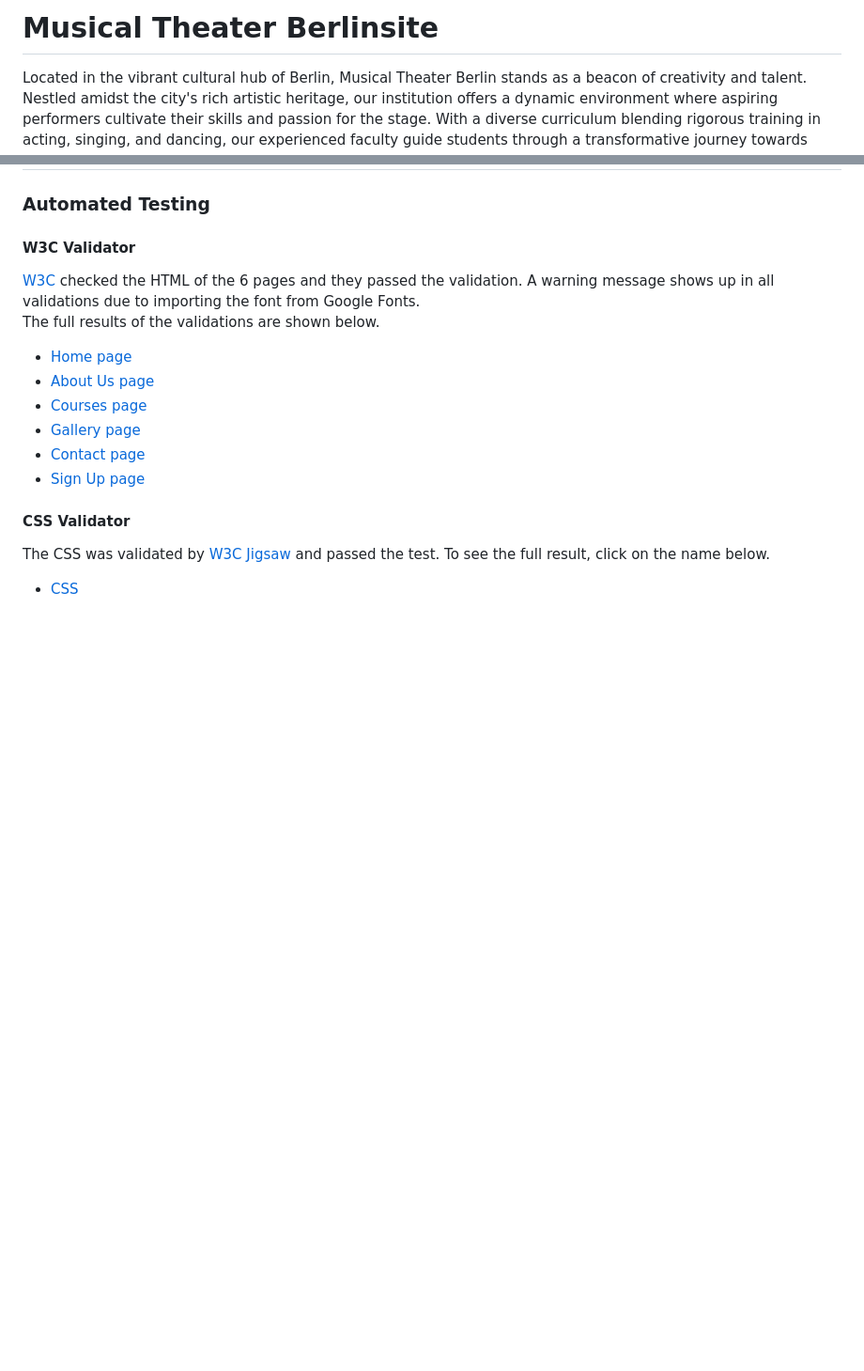
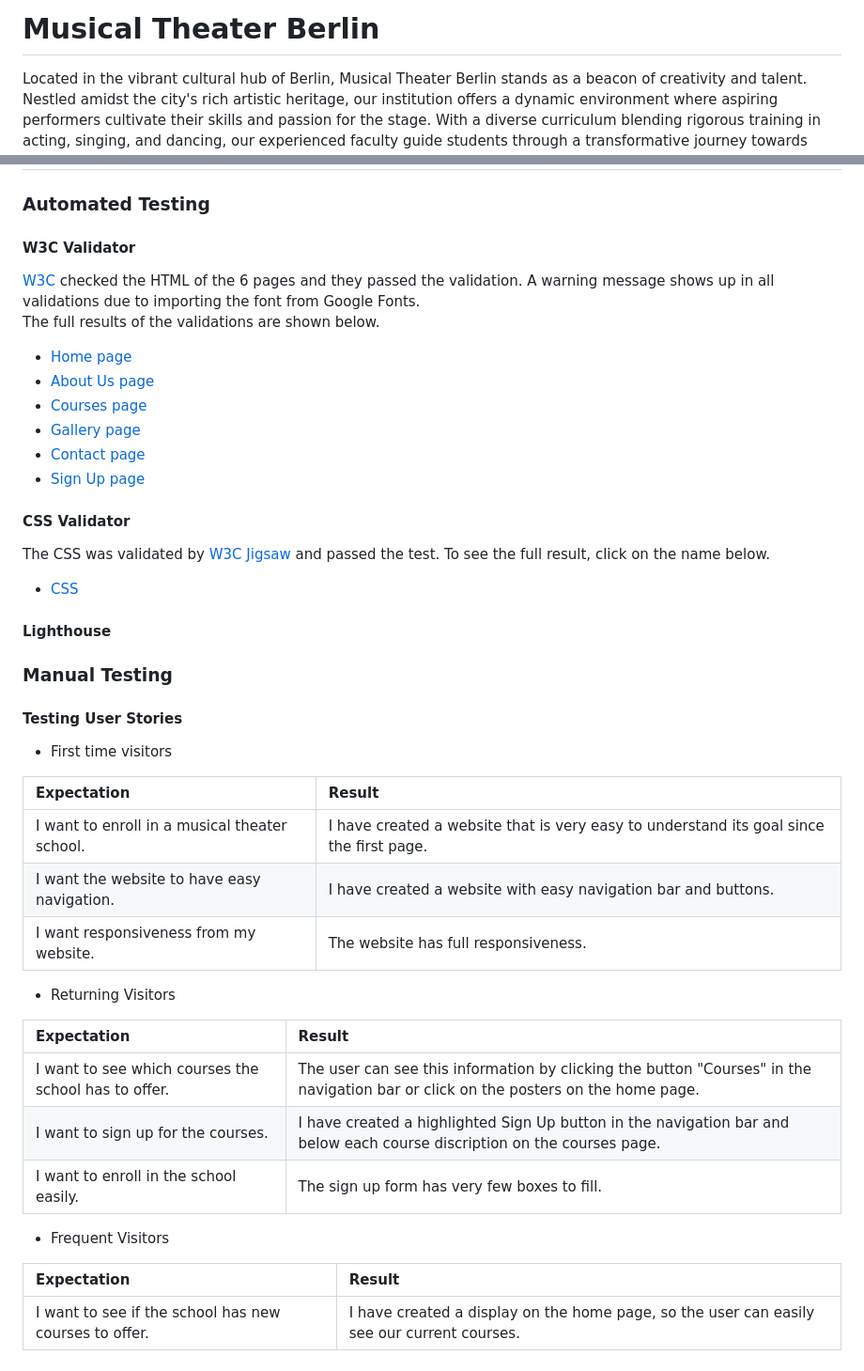
Before and after one commit to enniovilla/project-1-ci, a Markdown page: README.md, 2 parts joined by grey strips. Shown: that part at 94% size. GitHub-like rendering; blank space fills up the shorter version.

Commit message:
Add manual testing

```diff
--- a/README.md
+++ b/README.md
@@ -1,4 +1,4 @@
-# Musical Theater Berlinsite
+# Musical Theater Berlin
 
 Located in the vibrant cultural hub of Berlin, Musical Theater Berlin stands as a beacon of creativity and talent. Nestled amidst the city's rich artistic heritage, our institution offers a dynamic environment where aspiring performers cultivate their skills and passion for the stage. With a diverse curriculum blending rigorous training in acting, singing, and dancing, our experienced faculty guide students through a transformative journey towards artistic excellence. Through collaborative projects, live performances, and immersive experiences, we foster a supportive community that celebrates individuality and fosters collective growth. Whether dreaming of dazzling audiences on Broadway or gracing the stages of Europe's renowned theaters, our students emerge prepared to shine in the spotlight of the global stage.
 
@@ -184,3 +184,32 @@ One feature I would like to have in the future is a carousel with images of cour
 #### CSS Validator
 The CSS was validated by [W3C Jigsaw](https://jigsaw.w3.org/css-validator/) and passed the test. To see the full result, click on the name below.
 - [CSS](documentation/testing/css-validation.pdf)
+
+#### Lighthouse
+
+
+### Manual Testing
+
+#### Testing User Stories
+
+- First time visitors
+
+| Expectation | Result |
+| :--- | :--- |
+| I want to enroll in a musical theater school. | I have created a website that is very easy to understand its goal since the first page. |
+| I want the website to have easy navigation. | I have created a website with easy navigation bar and buttons. |
+| I want responsiveness from my website. | The website has full responsiveness. |
+
+- Returning Visitors
+
+| Expectation | Result |
+| :--- | :--- |
+| I want to see which courses the school has to offer. | The user can see this information by clicking the button "Courses" in the navigation bar or click on the posters on the home page. |
+| I want to sign up for the courses. | I have created a highlighted Sign Up button in the navigation bar and below each course discription on the courses page. |
+| I want to enroll in the school easily. | The sign up form has very few boxes to fill. |
+
+- Frequent Visitors
+
+| Expectation | Result |
+| :--- | :--- |
+| I want to see if the school has new courses to offer. | I have created a display on the home page, so the user can easily see our current courses. |
```
